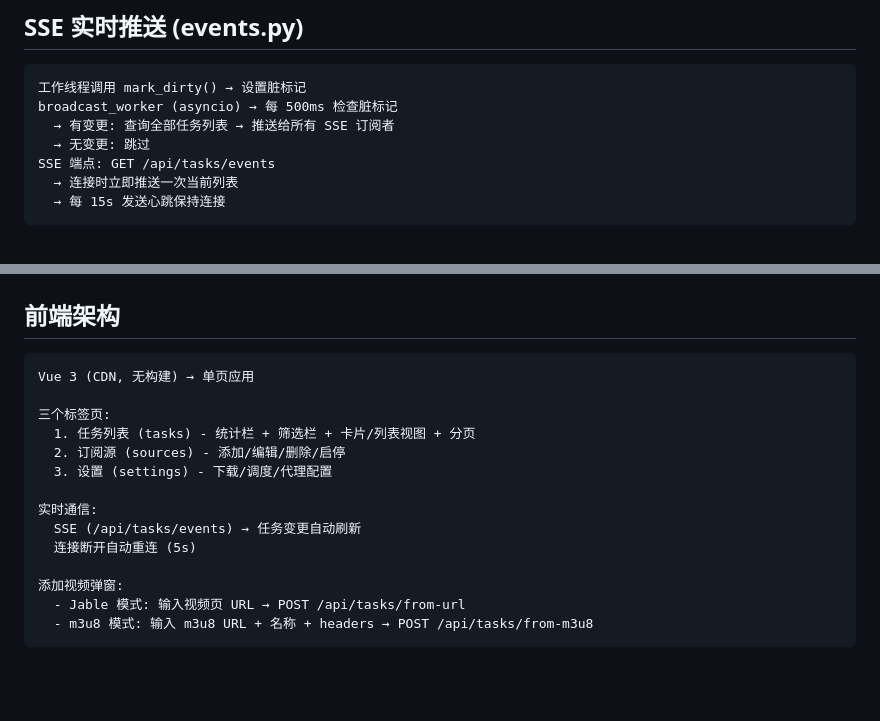
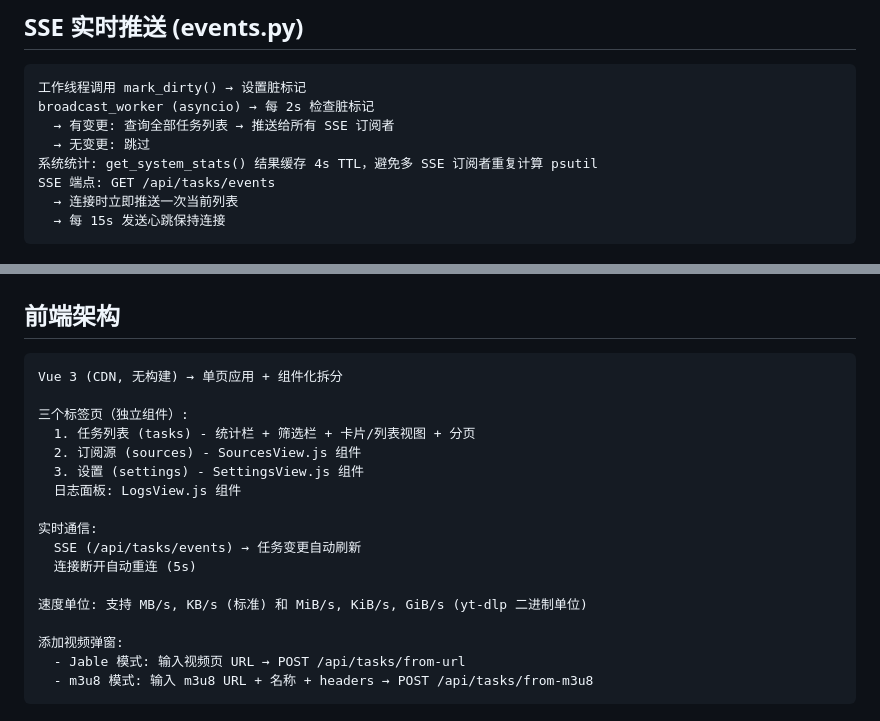
Before and after one commit to zhegcheg/dl-manager, a Markdown page: SPEC.md, 2 parts joined by grey strips. Drawn GitHub-style; blank space fills up the shorter version.

````diff
--- a/SPEC.md
+++ b/SPEC.md
@@ -191,9 +200,10 @@ RETRY_BACKOFF = [60, 300, 900]  # 1min, 5min, 15min
 
 ```
 工作线程调用 mark_dirty() → 设置脏标记
-broadcast_worker (asyncio) → 每 500ms 检查脏标记
+broadcast_worker (asyncio) → 每 2s 检查脏标记
   → 有变更: 查询全部任务列表 → 推送给所有 SSE 订阅者
   → 无变更: 跳过
+系统统计: get_system_stats() 结果缓存 4s TTL，避免多 SSE 订阅者重复计算 psutil
 SSE 端点: GET /api/tasks/events
   → 连接时立即推送一次当前列表
   → 每 15s 发送心跳保持连接
@@ -307,16 +317,19 @@ GET /api/media/{filename}
 ## 前端架构
 
 ```
-Vue 3 (CDN, 无构建) → 单页应用
+Vue 3 (CDN, 无构建) → 单页应用 + 组件化拆分
 
-三个标签页:
+三个标签页（独立组件）:
   1. 任务列表 (tasks) - 统计栏 + 筛选栏 + 卡片/列表视图 + 分页
-  2. 订阅源 (sources) - 添加/编辑/删除/启停
-  3. 设置 (settings) - 下载/调度/代理配置
+  2. 订阅源 (sources) - SourcesView.js 组件
+  3. 设置 (settings) - SettingsView.js 组件
+  日志面板: LogsView.js 组件
 
 实时通信:
   SSE (/api/tasks/events) → 任务变更自动刷新
   连接断开自动重连 (5s)
+
+速度单位: 支持 MB/s, KB/s (标准) 和 MiB/s, KiB/s, GiB/s (yt-dlp 二进制单位)
 
 添加视频弹窗:
   - Jable 模式: 输入视频页 URL → POST /api/tasks/from-url
````
Also changed, not shown: other parts of SPEC.md (+33 -20 lines), README.md (+10 -6 lines), SKILL.md (+17 -11 lines).
